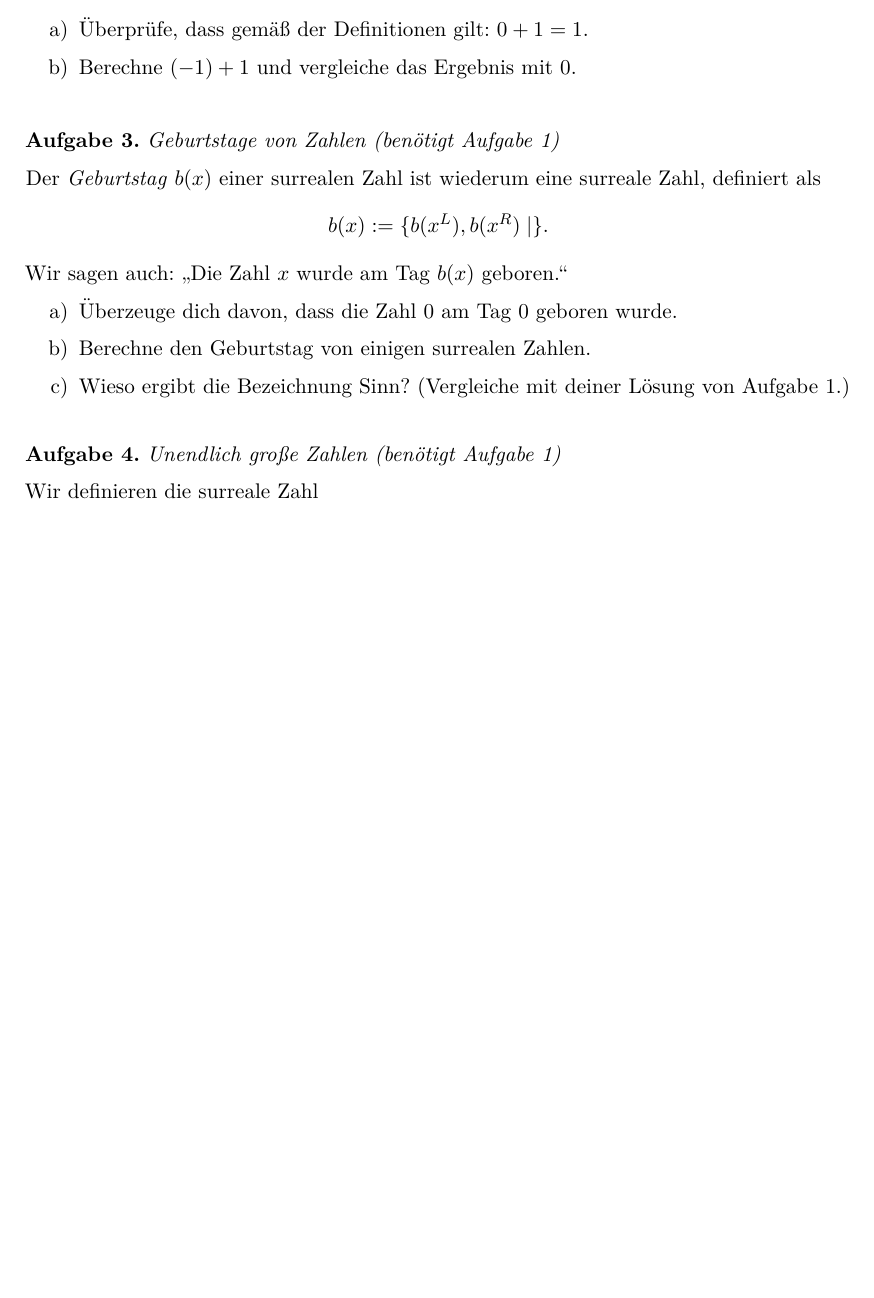
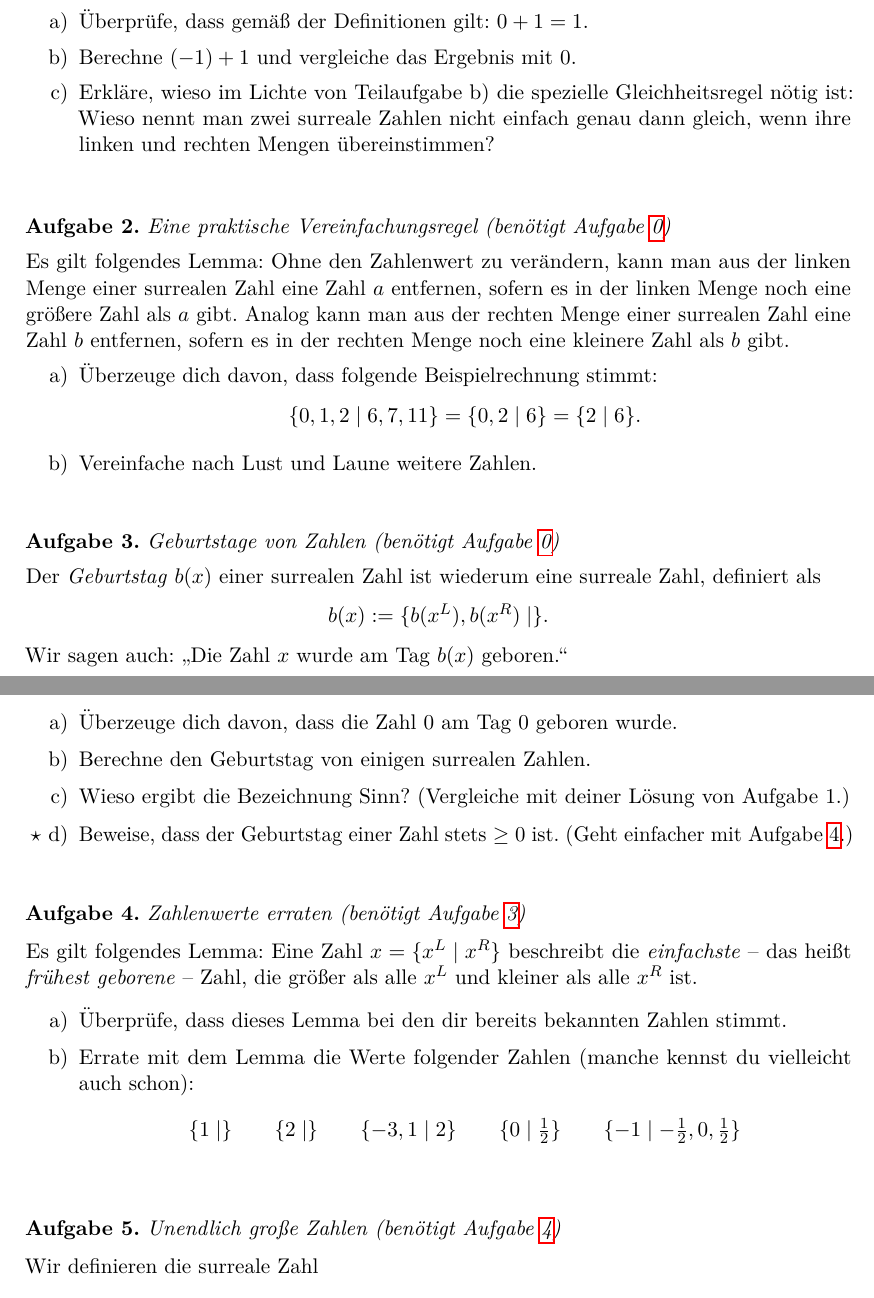
Before and after one commit to iblech/mathezirkel-kurs, a LaTeX document (blatt02.tex): part of page 2 of 4 before the commit and two parts of pages 3 and 4 of 5 after it, the two joined at a grey line, cut so that both start at the same text, the shorter picture padded with empty space. The pictures show the PDF file blatt02.pdf that the author committed with the source.

Commit message:
Weitere Aufgaben und Stammbaum der Zahlen

```diff
--- a/blatt02.tex
+++ b/blatt02.tex
@@ -89,14 +114,33 @@ gefundenen Zahlen ein und überlege dir geeignete Namen für sie.
 \end{enumerate}
 \end{aufgabe}
 
-\begin{aufgabe}{Erste Rechnungen mit surrealen Zahlen (benötigt Aufgabe 1)}
+\begin{aufgabe}{Erste Rechnungen mit surrealen Zahlen (benötigt Aufgabe \ref{aufg0})}
+\label{erste-rechnungen}
 \begin{enumerate}
 \item Überprüfe, dass gemäß der Definitionen gilt: $0 + 1 = 1$.
 \item Berechne~$(-1) + 1$ und vergleiche das Ergebnis mit~$0$.
+\item Erkläre, wieso im Lichte von Teilaufgabe~b) die spezielle
+Gleichheitsregel nötig ist: Wieso nennt man zwei surreale Zahlen nicht einfach
+genau dann gleich, wenn ihre linken und rechten Mengen übereinstimmen?
 \end{enumerate}
 \end{aufgabe}
 
-\begin{aufgabe}{Geburtstage von Zahlen (benötigt Aufgabe 1)}
+\begin{aufgabe}{Eine praktische Vereinfachungsregel (benötigt Aufgabe \ref{aufg0})}
+\label{vereinfachungsregel}
+Es gilt folgendes Lemma: Ohne den Zahlenwert zu verändern, kann man aus der
+linken Menge einer surrealen Zahl eine Zahl~$a$ entfernen, sofern es in der
+linken Menge noch eine größere Zahl als~$a$ gibt. Analog kann man aus der
+rechten Menge einer surrealen Zahl eine Zahl~$b$ entfernen, sofern es in der
+rechten Menge noch eine kleinere Zahl als~$b$ gibt.
+\begin{enumerate}
+\item Überzeuge dich davon, dass folgende Beispielrechnung stimmt:
+\[ \sur{0,1,2}{6,7,11} = \sur{0,2}{6} = \sur{2}{6}. \]
+\item Vereinfache nach Lust und Laune weitere Zahlen.
+\end{enumerate}
+\end{aufgabe}
+
+\begin{aufgabe}{Geburtstage von Zahlen (benötigt Aufgabe \ref{aufg0})}
+\label{geburtstage}
 Der \emph{Geburtstag}~$b(x)$ einer surrealen Zahl ist wiederum eine surreale
 Zahl, definiert als
 \[ b(x) := \sur{b(x^L), b(x^R)}{}. \]
@@ -106,10 +150,31 @@ Wir sagen auch: "`Die Zahl~$x$ wurde am Tag~$b(x)$ geboren."'
 \item Berechne den Geburtstag von einigen surrealen Zahlen.
 \item Wieso ergibt die Bezeichnung Sinn? (Vergleiche mit deiner Lösung von
 Aufgabe~1.)
+\item[$\star$ d)] Beweise, dass der Geburtstag einer Zahl stets $\geq 0$ ist.
+(Geht einfacher mit Aufgabe~\ref{zahlenraten}.)
 \end{enumerate}
 \end{aufgabe}
 
-\begin{aufgabe}{Unendlich große Zahlen (benötigt Aufgabe~1)}
+\begin{aufgabe}{Zahlenwerte erraten (benötigt Aufgabe \ref{geburtstage})}
+\label{zahlenraten}
+Es gilt folgendes Lemma: Eine Zahl~$x = \sur{x^L}{x^R}$ beschreibt die
+\emph{einfachste} -- das heißt \emph{frühest geborene} -- Zahl, die größer als
+alle~$x^L$ und kleiner als alle~$x^R$ ist.
+
+\begin{enumerate}
+\item Überprüfe, dass dieses Lemma bei den dir bereits bekannten Zahlen stimmt.
+\item Errate mit dem Lemma die Werte folgender Zahlen (manche kennst du
+vielleicht auch schon):
+\[ \sur{1}{} \qquad
+  \sur{2}{} \qquad
+  \sur{-3,1}{2} \qquad
+  \sur{0}{\tfrac{1}{2}} \qquad
+  \sur{-1}{-\tfrac{1}{2},0,\tfrac{1}{2}} \]
+\end{enumerate}
+\end{aufgabe}
+
+\begin{aufgabe}{Unendlich große Zahlen (benötigt Aufgabe~\ref{zahlenraten})}
+\label{transfinit}
 Wir definieren die surreale Zahl
 \[ \omega := \sur{0, 1, 2, \ldots}{}. \]
 \begin{enumerate}
@@ -176,5 +243,6 @@ Aufwand.
 
-\begin{aufgabe}{Unmenge surrealer Zahlen (benötigt Aufgabe~1)}
+\begin{aufgabe}{Unmenge surrealer Zahlen (benötigt Aufgabe~\ref{aufg0})}
+\label{unmenge}
 In einem gewissen Sinn gibt es \emph{zu viele} surreale Zahlen, als dass sie
 noch eine Menge bilden könnten; sie bilden nur noch etwas, was man \emph{echte
 Klasse} nennt.
```
Also changed, not shown: zirkelblatt.cls (+1 -1 lines), blatt02.pdf, stammbaum-der-surrealen-zahlen.png (added), blatt02.tex (49 more changed lines).
